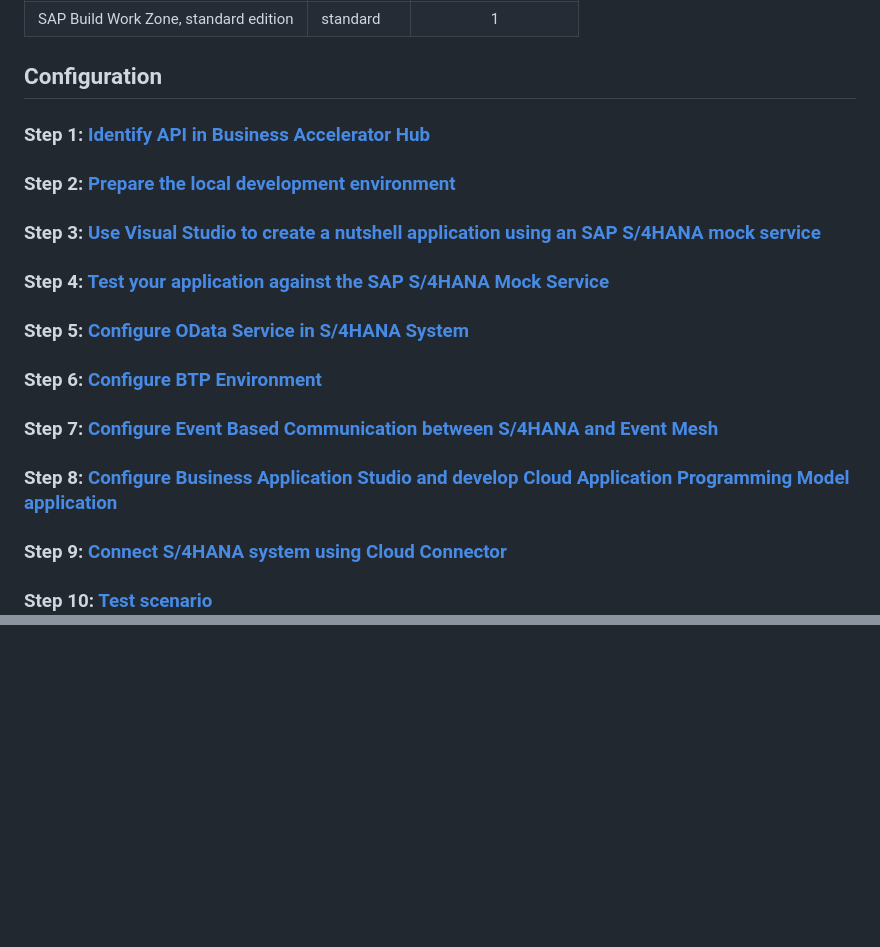
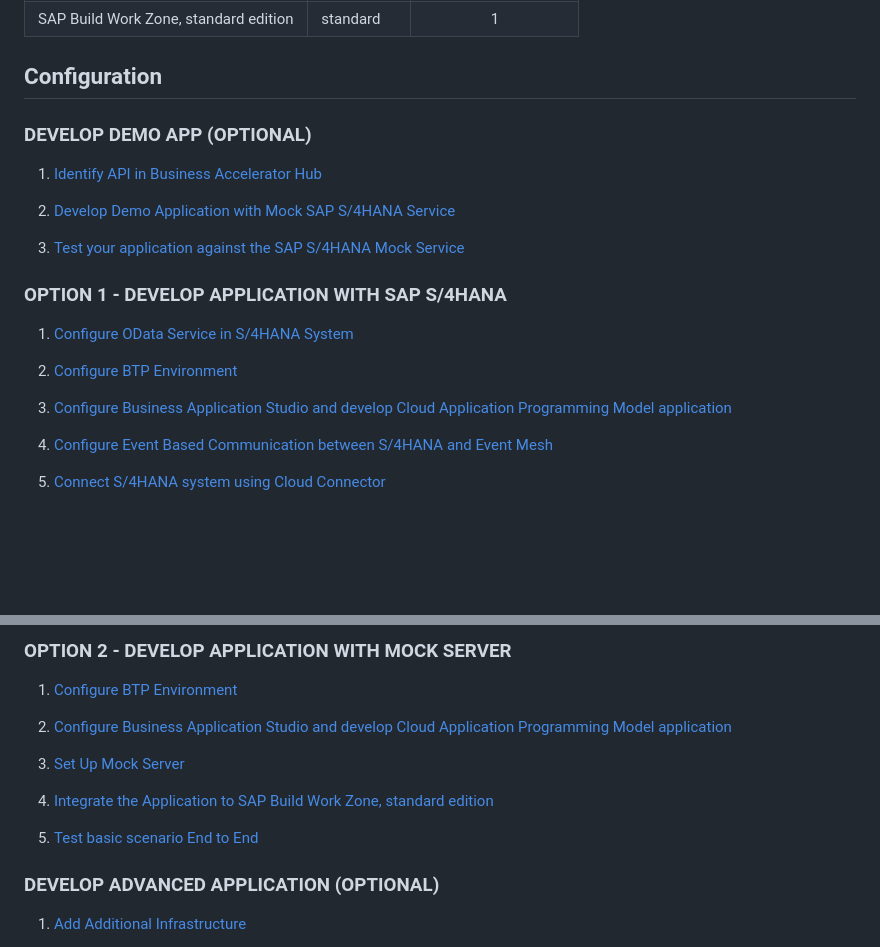
Before and after one commit to SAP-samples/cloud-extension-s4hana-business-process, a Markdown page: README.md, 2 parts joined by grey strips. GitHub-like rendering; blank space fills up the shorter version.

Commit message:
change start page

```diff
--- a/README.md
+++ b/README.md
@@ -60,16 +60,23 @@ The application requires below set of SAP Cloud Platform Entitlements/Quota
 
 ## Configuration
 
+### DEVELOP DEMO APP (OPTIONAL)
 
-### Step 1: [Identify API in Business Accelerator Hub](https://github.com/SAP-samples/cloud-extension-s4hana-business-process/blob/mission/mission/develop-application/IdentifyAPIFromAPIBusinessHub.md)
+1. [Identify API in Business Accelerator Hub](https://github.com/SAP-samples/cloud-extension-s4hana-business-process/blob/mission/mission/develop-application/IdentifyAPIFromAPIBusinessHub.md)
 
-### Step 2: [Prepare the local development environment](https://github.com/SAP-samples/cloud-extension-s4hana-business-process/blob/mission/mission/develop-application/Jumpstart%20Dev%20Environment.md)
-### Step 3: [Use Visual Studio to create a nutshell application using an SAP S/4HANA mock service ](https://github.com/SAP-samples/cloud-extension-s4hana-business-process/blob/mission/mission/develop-application/README.md)
-### Step 4: [Test your application against the SAP S/4HANA Mock Service](https://github.com/SAP-samples/cloud-extension-s4hana-business-process/blob/mission/mission/develop-application/testmockapplication.md)
+2. [Develop Demo Application with Mock SAP S/4HANA Service](https://github.com/SAP-samples/cloud-extension-s4hana-business-process/blob/mission/mission/develop-application/README.md)
 
-### Step 5: [Configure OData Service in S/4HANA System](https://github.com/SAP-samples/cloud-extension-s4hana-business-process/blob/mission/mission/configure-oData-Service/README.md)
-### Step 6: [Configure BTP Environment](https://github.com/SAP-samples/cloud-extension-s4hana-business-process/blob/mission/mission/Prepare-Cloud-Platform/Booster.md)
-### Step 7: [Configure Event Based Communication between S/4HANA and Event Mesh](https://github.com/SAP-samples/cloud-extension-s4hana-business-process/blob/mission/mission/event_based/README.md)
-### Step 8: [Configure Business Application Studio and develop Cloud Application Programming Model application](https://github.com/SAP-samples/cloud-extension-s4hana-business-process/blob/mission/mission/develop-cap-app/README.md)
-### Step 9: [Connect S/4HANA system using Cloud Connector](https://github.com/SAP-samples/cloud-extension-s4hana-business-process/blob/mission/mission/cloud-connector/README.md)
-### Step 10: [Test scenario](https://github.com/SAP-samples/cloud-extension-s4hana-business-process/blob/mission/mission/testbasicscenario/README.md)
+3. [Test your application against the SAP S/4HANA Mock Service](https://github.com/SAP-samples/cloud-extension-s4hana-business-process/blob/mission/mission/develop-application/testmockapplication.md)
+
+### OPTION 1 - DEVELOP APPLICATION WITH SAP S/4HANA
+
+1. [Configure OData Service in S/4HANA System](https://github.com/SAP-samples/cloud-extension-s4hana-business-process/blob/mission/mission/configure-oData-Service/README.md)
+
+2. [Configure BTP Environment](https://github.com/SAP-samples/cloud-extension-s4hana-business-process/blob/mission/mission/Prepare-Cloud-Platform/Booster.md)
+
+3. [Configure Business Application Studio and develop Cloud Application Programming Model application](https://github.com/SAP-samples/cloud-extension-s4hana-business-process/blob/mission/mission/develop-cap-app/README.md)
+
+4. [Configure Event Based Communication between S/4HANA and Event Mesh](https://github.com/SAP-samples/cloud-extension-s4hana-business-process/blob/mission/mission/event_based/README.md)
+
+5. [Connect S/4HANA system using Cloud Connector](https://github.com/SAP-samples/cloud-extension-s4hana-business-process/blob/mission/mission/cloud-connector/README.md)
+
@@ -76,3 +86,18 @@ The application requires below set of SAP Cloud Platform Entitlements/Quota
 
 
+### OPTION 2 - DEVELOP APPLICATION WITH MOCK SERVER
 
+1. [Configure BTP Environment](https://github.com/SAP-samples/cloud-extension-s4hana-business-process/blob/mission/mission/Prepare-Cloud-Platform/Booster.md)
+
+2. [Configure Business Application Studio and develop Cloud Application Programming Model application](https://github.com/SAP-samples/cloud-extension-s4hana-business-process/blob/mission/mission/develop-cap-app/README.md)
+
+3. [Set Up Mock Server](https://github.com/SAP-samples/btp-bas-risk-management/blob/main/documentation/develop/set-up-mock-server/README.md)
+
+4. [Integrate the Application to SAP Build Work Zone, standard edition](https://github.com/SAP-samples/cloud-extension-s4hana-business-process/blob/mission/mission/create-launchpad-app/README.md)
+
+5. [Test basic scenario End to End](https://github.com/SAP-samples/btp-s4hana-kyma-business-process-extension/blob/main/documentation/deploy/test-scenario/README.md)
+
+### DEVELOP ADVANCED APPLICATION (OPTIONAL)
+
+1. [Add Additional Infrastructure](https://github.com/SAP-samples/cloud-extension-s4hana-business-process/blob/mission/mission/add-advanced-infrastructure/README.md)
+
```
Also changed, not shown: other parts of README.md (+12 -0 lines).
